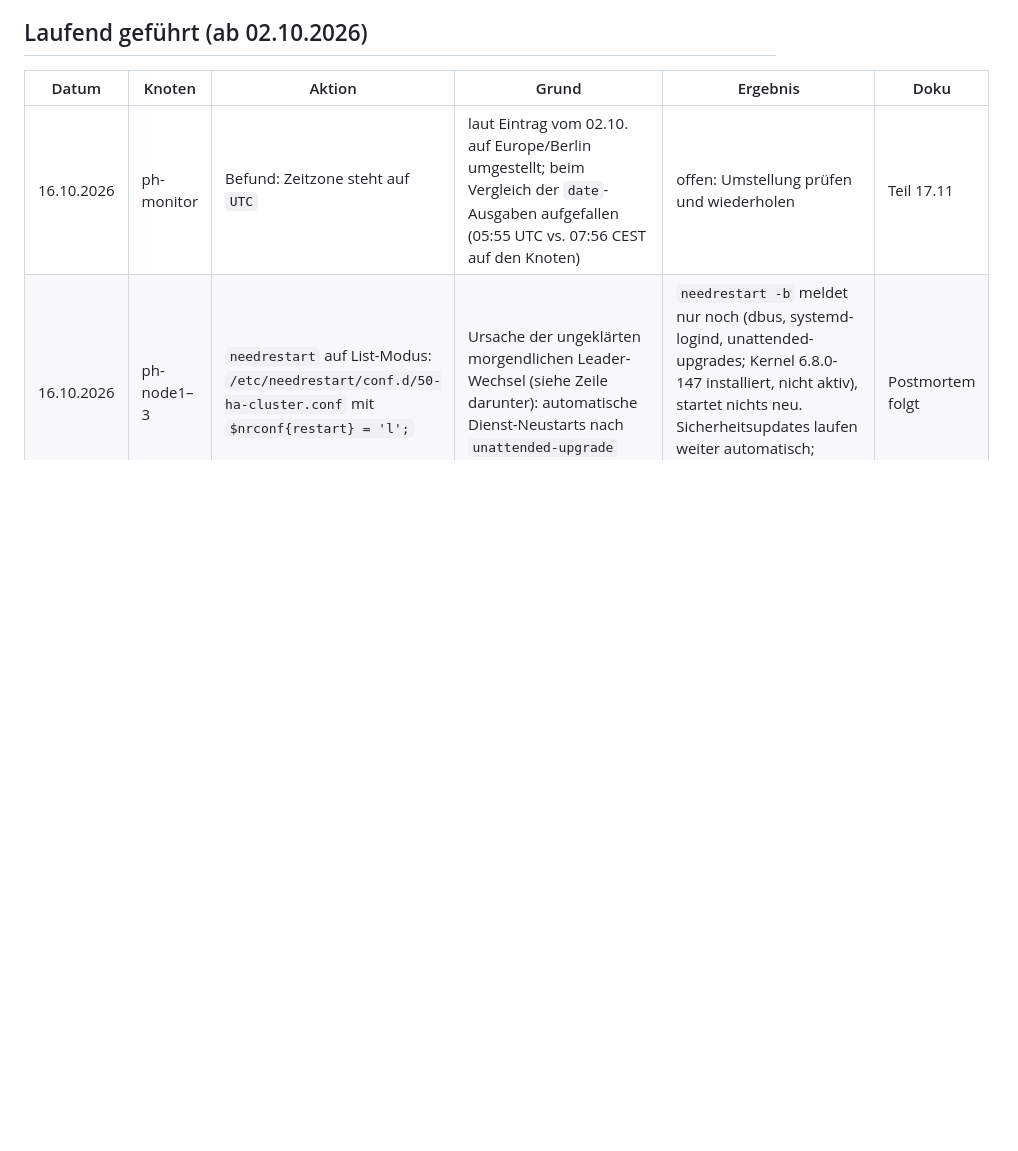
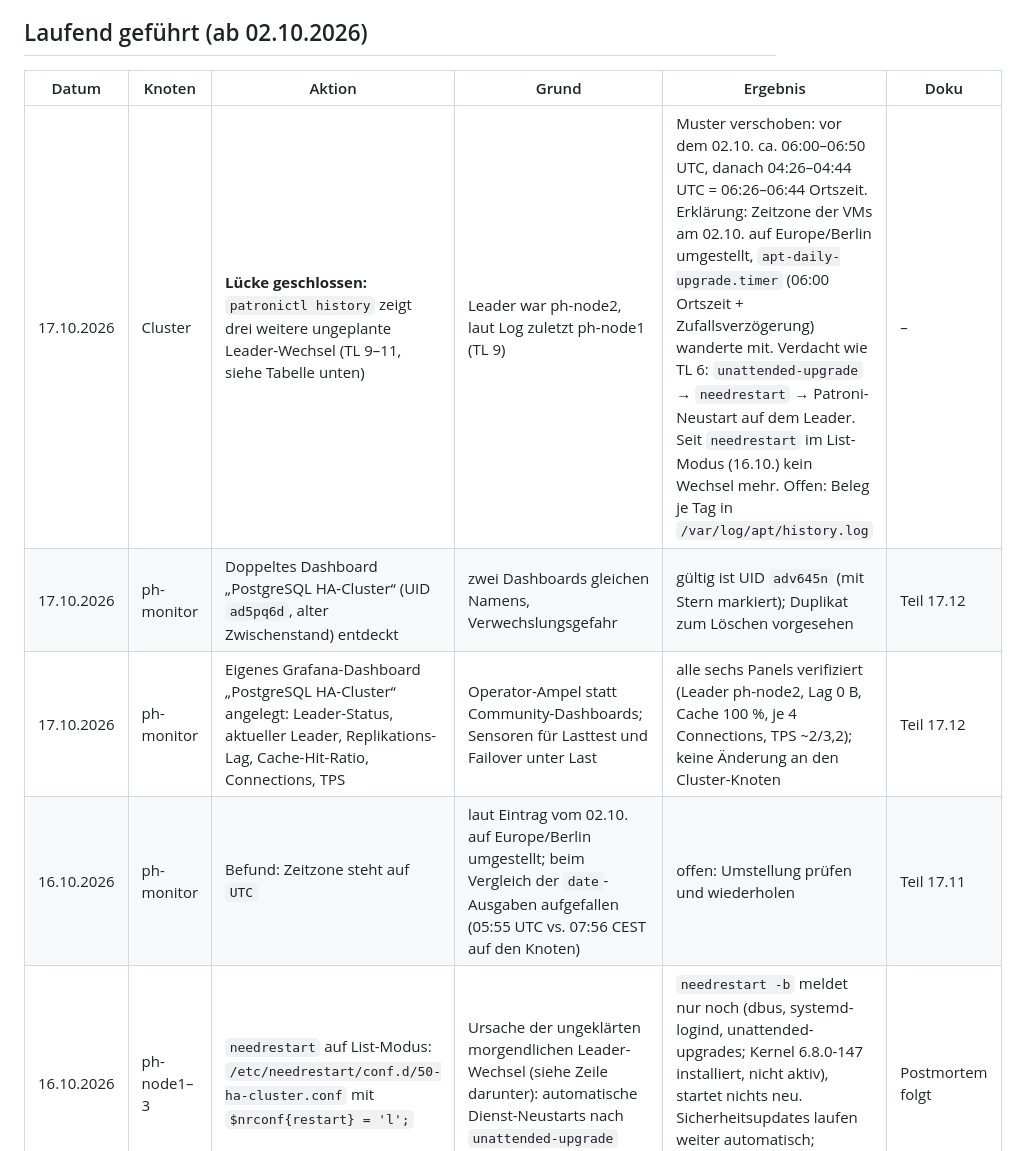
Before and after one commit to florian-englmeier/postgresql-ha-lab, a Markdown page: Betriebslog.md, the part around one of its changes. Drawn GitHub-style; blank space fills up the shorter version.

```diff
--- a/Betriebslog.md
+++ b/Betriebslog.md
@@ -10,6 +10,9 @@ Neueste Einträge oben. Zeiten in UTC, wo sie aus Systemausgaben stammen. Detail
 
 | Datum | Knoten | Aktion | Grund | Ergebnis | Doku |
 |---|---|---|---|---|---|
+| 17.10.2026 | Cluster | **Lücke geschlossen:** `patronictl history` zeigt drei weitere ungeplante Leader-Wechsel (TL 9–11, siehe Tabelle unten) | Leader war ph-node2, laut Log zuletzt ph-node1 (TL 9) | Muster verschoben: vor dem 02.10. ca. 06:00–06:50 UTC, danach 04:26–04:44 UTC = 06:26–06:44 Ortszeit. Erklärung: Zeitzone der VMs am 02.10. auf Europe/Berlin umgestellt, `apt-daily-upgrade.timer` (06:00 Ortszeit + Zufallsverzögerung) wanderte mit. Verdacht wie TL 6: `unattended-upgrade` → `needrestart` → Patroni-Neustart auf dem Leader. Seit `needrestart` im List-Modus (16.10.) kein Wechsel mehr. Offen: Beleg je Tag in `/var/log/apt/history.log` | – |
+| 17.10.2026 | ph-monitor | Doppeltes Dashboard „PostgreSQL HA-Cluster“ (UID `ad5pq6d`, alter Zwischenstand) entdeckt | zwei Dashboards gleichen Namens, Verwechslungsgefahr | gültig ist UID `adv645n` (mit Stern markiert); Duplikat zum Löschen vorgesehen | Teil 17.12 |
+| 17.10.2026 | ph-monitor | Eigenes Grafana-Dashboard „PostgreSQL HA-Cluster“ angelegt: Leader-Status, aktueller Leader, Replikations-Lag, Cache-Hit-Ratio, Connections, TPS | Operator-Ampel statt Community-Dashboards; Sensoren für Lasttest und Failover unter Last | alle sechs Panels verifiziert (Leader ph-node2, Lag 0 B, Cache 100 %, je 4 Connections, TPS ~2/3,2); keine Änderung an den Cluster-Knoten | Teil 17.12 |
 | 16.10.2026 | ph-monitor | Befund: Zeitzone steht auf `UTC` | laut Eintrag vom 02.10. auf Europe/Berlin umgestellt; beim Vergleich der `date`-Ausgaben aufgefallen (05:55 UTC vs. 07:56 CEST auf den Knoten) | offen: Umstellung prüfen und wiederholen | Teil 17.11 |
 | 16.10.2026 | ph-node1–3 | `needrestart` auf List-Modus: `/etc/needrestart/conf.d/50-ha-cluster.conf` mit `$nrconf{restart} = 'l';` | Ursache der ungeklärten morgendlichen Leader-Wechsel (siehe Zeile darunter): automatische Dienst-Neustarts nach `unattended-upgrade` | `needrestart -b` meldet nur noch (dbus, systemd-logind, unattended-upgrades; Kernel 6.8.0-147 installiert, nicht aktiv), startet nichts neu. Sicherheitsupdates laufen weiter automatisch; Neustarts nur noch geplant und rollierend | Postmortem folgt |
 | 16.10.2026 | ph-node2 | **Ursachenanalyse** Leader-Wechsel TL 6 (01.10.2026) | sechs Wechsel ohne dokumentierte Ursache, alle morgens 06:00–06:50 UTC | Beleg: `apt/history.log` 06:47:10–11 `unattended-upgrade` aktualisiert `libssl3t64` + `openssl`; `journalctl` 06:47:12 UTC: systemd stoppt gleichzeitig `patroni`, `keepalived`, ssh, networkd, resolved u. a. (Muster von `needrestart`), PostgreSQL `fast shutdown` → Leader-Lock verloren, ph-node3 übernimmt. VIP wanderte mit. etcd nicht betroffen (Go-Binary, lädt keine libssl) | Postmortem folgt |
```
Also changed, not shown: other parts of Betriebslog.md (+6 -1 lines).
